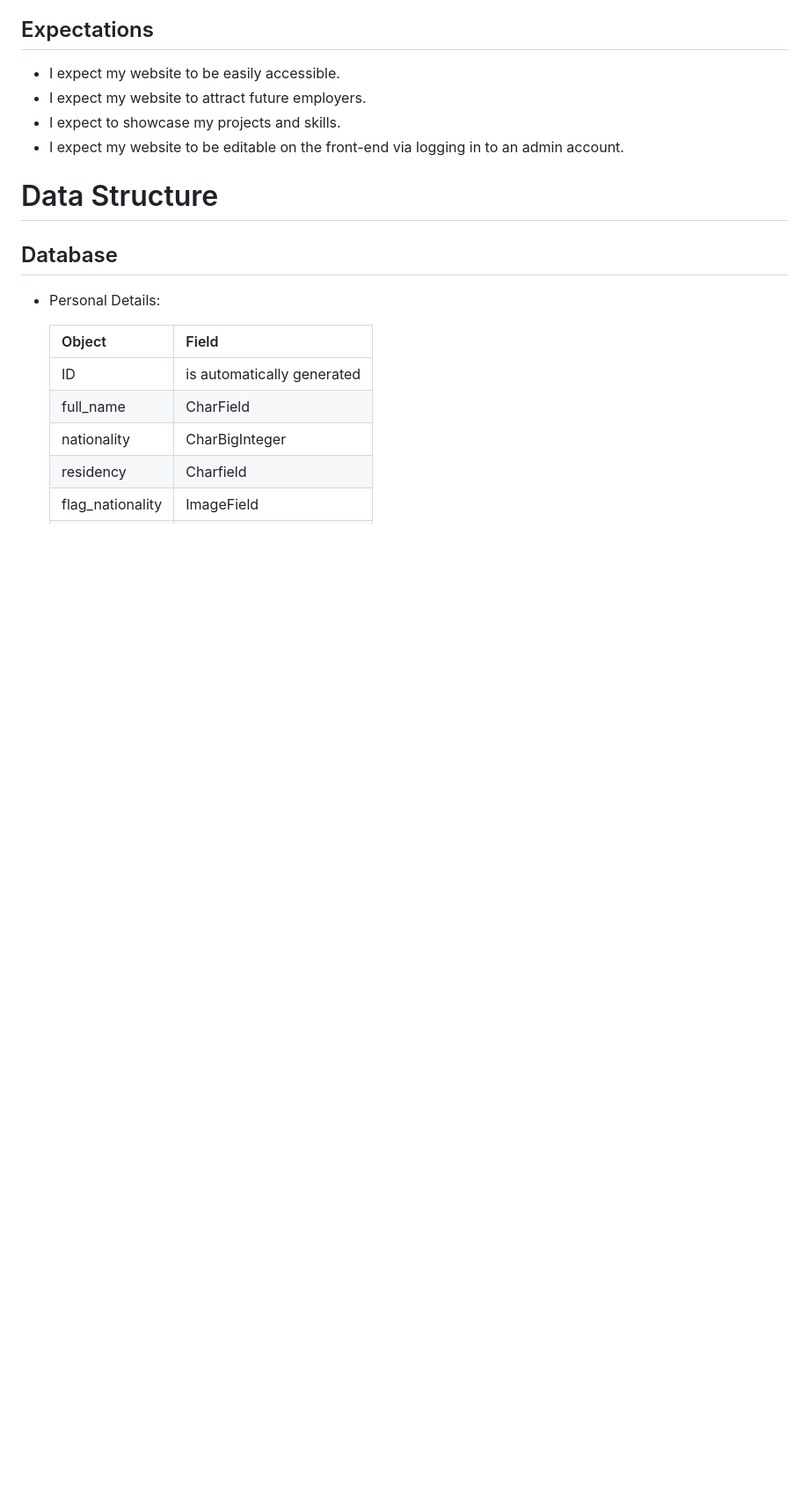
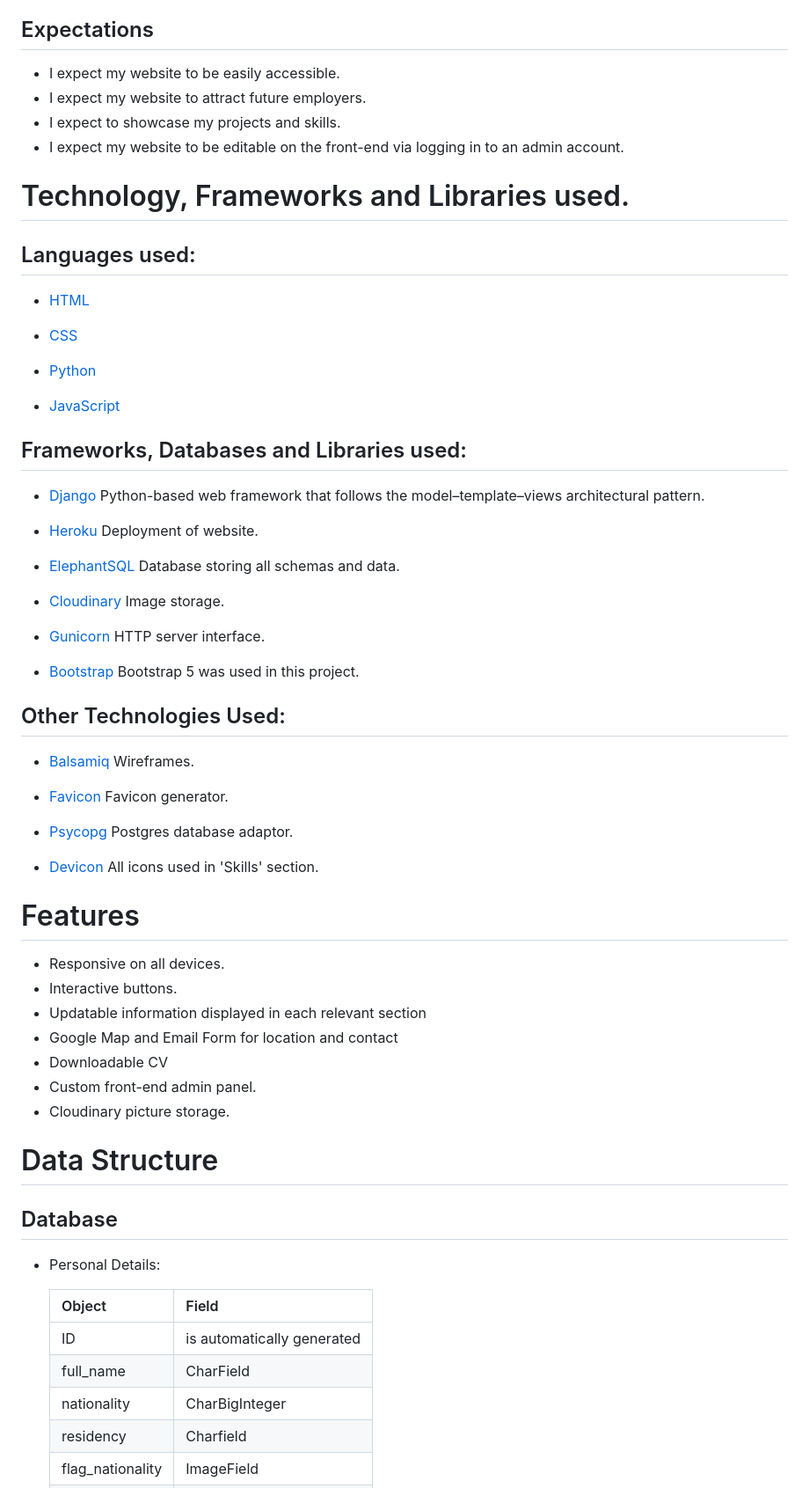
Before and after one commit to Aron-M/My-Portfolio, a Markdown page: README.md, the part around one of its changes. Shown at 88% size. Rendered like a GitHub page; blank space fills up the shorter version.

```diff
--- a/README.md
+++ b/README.md
@@ -83,6 +75,55 @@ This webpage aims to serve as an informational web application to showcase perso
 - I expect to showcase my projects and skills.
 - I expect my website to be editable on the front-end via logging in to an admin account.
 
+# Technology, Frameworks and Libraries used.
+
+## Languages used:
+
+- [HTML](https://en.wikipedia.org/wiki/HTML5)
+
+- [CSS](https://en.wikipedia.org/wiki/CSS)
+
+- [Python](https://en.wikipedia.org/wiki/Python_(programming_language))
+
+- [JavaScript](https://en.wikipedia.org/wiki/JavaScript)
+
+## Frameworks, Databases and Libraries used:
+
+- [Django](https://www.djangoproject.com/) Python-based web framework that follows the model–template–views architectural pattern.
+
+- [Heroku](https://www.heroku.com) Deployment of website.
+
+- [ElephantSQL](https://www.elephantsql.com/) Database storing all schemas and data.
+
+- [Cloudinary](https://cloudinary.com/) Image storage.
+
+- [Gunicorn](https://en.wikipedia.org/wiki/Gunicorn) HTTP server interface.
+
+- [Bootstrap](https://getbootstrap.com/) Bootstrap 5 was used in this project.
+
+
+
+## Other Technologies Used:
+
+- [Balsamiq](https://balsamiq.com/) Wireframes.
+
+- [Favicon](https://favicon.io/favicon-generator/) Favicon generator.
+
+- [Psycopg](https://wiki.postgresql.org/wiki/Psycopg) Postgres database adaptor.
+
+- [Devicon](https://www.devicon.dev/) All icons used in 'Skills' section.
+
+
+# Features
+
+- Responsive on all devices.
+- Interactive buttons.
+- Updatable information displayed in each relevant section
+- Google Map and Email Form for location and contact
+- Downloadable CV
+- Custom front-end admin panel.
+- Cloudinary picture storage.
+
 
 # Data Structure
 
```
Also changed, not shown: other parts of README.md (+30 -50 lines).
